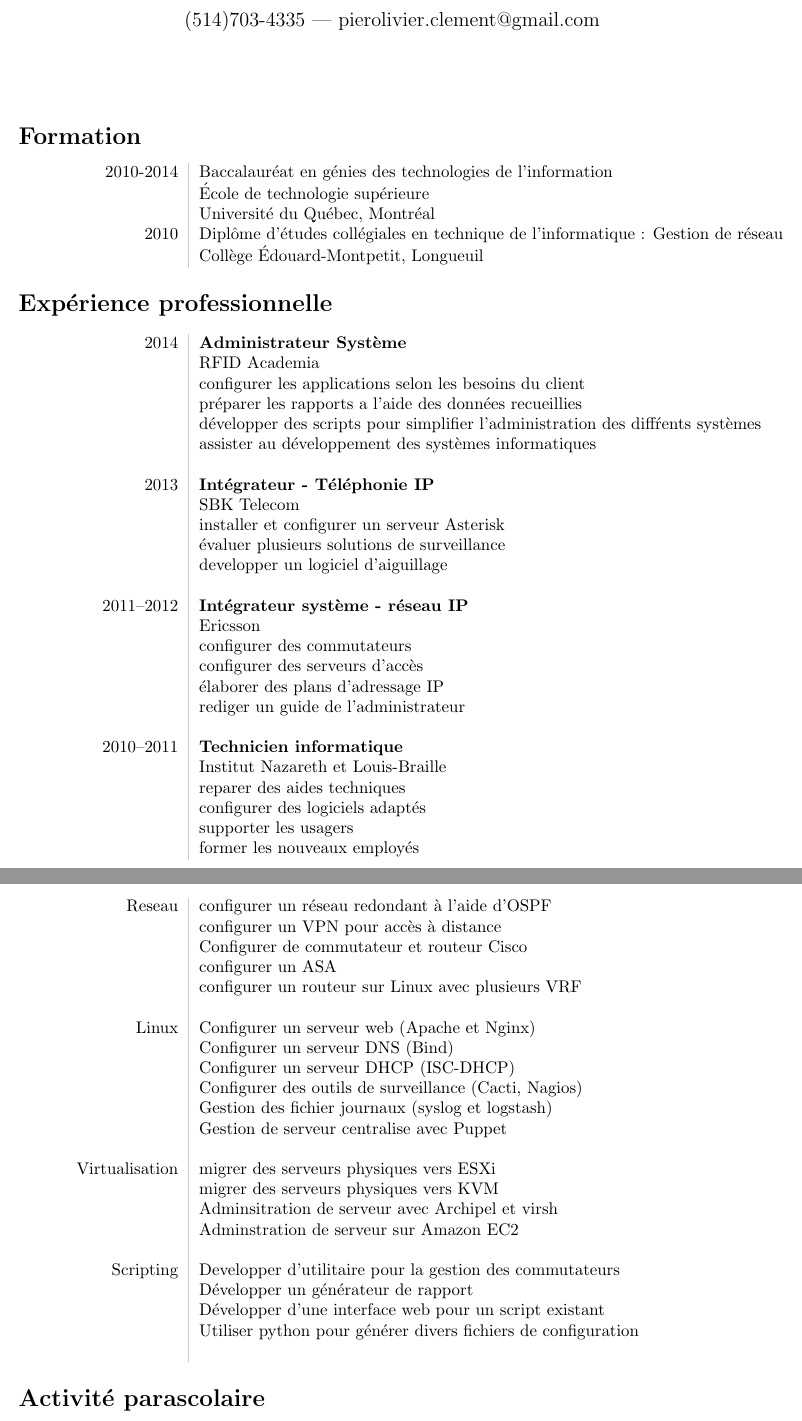
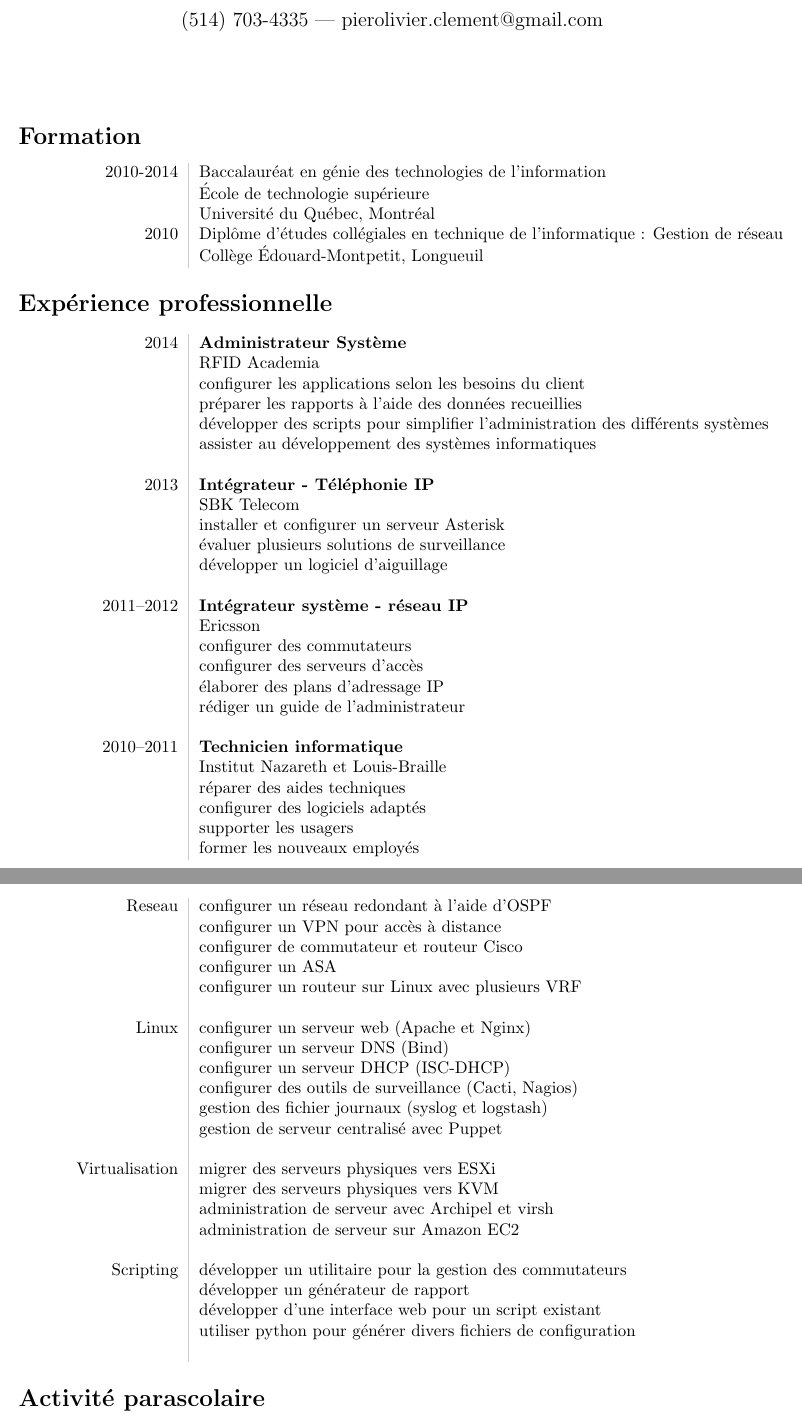
Before and after one commit to riyoth/CV, a LaTeX CV (cv_fr.tex): two parts of pages 1 and 2 of 2, joined at a grey line, cut so that both start at the same text. Compiled offline with pdfLaTeX.

Commit message:
french is hard

```diff
--- a/cv_fr.tex
+++ b/cv_fr.tex
@@ -18,7 +18,7 @@
 
     \section*{Formation}
     \begin{tabular}{L!{\VRule}R}
-        2010-2014&Baccalaur\'eat en g\'enies des technologies de l'information\\
+        2010-2014&Baccalaur\'eat en g\'enie des technologies de l'information\\
                & \'Ecole de technologie sup\'erieure\\
                & Universit\'e du Qu\'ebec, Montr\'eal\\
     2010    & Dipl\^ome d'\'etudes coll\'egiales en technique de l'informatique : Gestion de r\'eseau\\
@@ -29,26 +29,26 @@
     2014        &{\bf Administrateur Syst\`eme}\\
                 &RFID Academia\\
                 &configurer les applications selon les besoins du client\\
-                &pr\'eparer les rapports a l'aide des donn\'ees recueillies\\
-                &d\'evelopper des scripts pour simplifier l'administration des diff\'rents syst\`emes\\
+                &pr\'eparer les rapports \`a l'aide des donn\'ees recueillies\\
+                &d\'evelopper des scripts pour simplifier l'administration des diff\'erents syst\`emes\\
                 &assister au d\'eveloppement des syst\`emes informatiques\\
                 &\\
     2013        &{\bf Int\'egrateur - T\'el\'ephonie IP  }\\
                 &SBK Telecom\\
                 &installer et configurer un serveur Asterisk\\
                 &\'evaluer plusieurs solutions de surveillance\\
-                &developper un logiciel d'aiguillage\\
+                &d\'evelopper un logiciel d'aiguillage\\
                 &\\
     2011--2012 & {\bf Int\'egrateur syst\`eme - r\'eseau IP }\\
                 &Ericsson\\
                 &configurer des commutateurs\\
                 &configurer des serveurs d'acc\`es\\
                 &\'elaborer des plans d'adressage IP\\
-                &rediger un guide de l'administrateur\\
+                &r\'ediger un guide de l'administrateur\\
                 &\\
     2010--2011   &{\bf Technicien informatique}\\
                 &Institut Nazareth et Louis-Braille\\
-                &reparer des aides techniques\\
+                &r\'eparer des aides techniques\\
                 &configurer des logiciels adapt\'es\\
                 &supporter les usagers\\
                 &former les nouveaux employ\'es\\
@@ -64,26 +64,26 @@
     \begin{tabular}{L!{\VRule}R}
         Reseau          & configurer un r\'eseau redondant \`a l'aide d'OSPF\\
                         & configurer un VPN pour acc\`es \`a distance\\
-                        & Configurer de commutateur et routeur Cisco\\
+                        & configurer de commutateur et routeur Cisco\\
                         & configurer un ASA\\
                         & configurer un routeur sur Linux avec plusieurs VRF\\
                         &\\
-        Linux           & Configurer un serveur web (Apache et Nginx)\\
-                        & Configurer un serveur DNS (Bind)\\
-                        & Configurer un serveur DHCP (ISC-DHCP)\\
-                        & Configurer des outils de surveillance (Cacti, Nagios)\\
-                        & Gestion des fichier journaux (syslog et logstash)\\
-                        & Gestion de serveur centralise avec Puppet\\
+        Linux           & configurer un serveur web (Apache et Nginx)\\
+                        & configurer un serveur DNS (Bind)\\
+                        & configurer un serveur DHCP (ISC-DHCP)\\
+                        & configurer des outils de surveillance (Cacti, Nagios)\\
+                        & gestion des fichier journaux (syslog et logstash)\\
+                        & gestion de serveur centralis\'e avec Puppet\\
                         &\\
         Virtualisation  & migrer des serveurs physiques vers ESXi\\
                         & migrer des serveurs physiques vers KVM\\
-                        & Adminsitration de serveur avec Archipel et virsh\\
-                        & Adminstration de serveur sur Amazon EC2\\
+                        & administration de serveur avec Archipel et virsh\\
+                        & administration de serveur sur Amazon EC2\\
                         &\\
-        Scripting       & Developper d'utilitaire pour la gestion des commutateurs\\
-                        & D\'evelopper un g\'en\'erateur de rapport\\
-                        & D\'evelopper d'une interface web pour un script existant\\
-                        & Utiliser python pour g\'en\'erer divers fichiers de configuration\\
+        Scripting       & d\'evelopper un utilitaire pour la gestion des commutateurs\\
+                        & d\'evelopper un g\'en\'erateur de rapport\\
+                        & d\'evelopper d'une interface web pour un script existant\\
+                        & utiliser python pour g\'en\'erer divers fichiers de configuration\\
                         &\\
     \end{tabular}
 
```
Also changed, not shown: cv_fr.tex (2 more changed lines).
